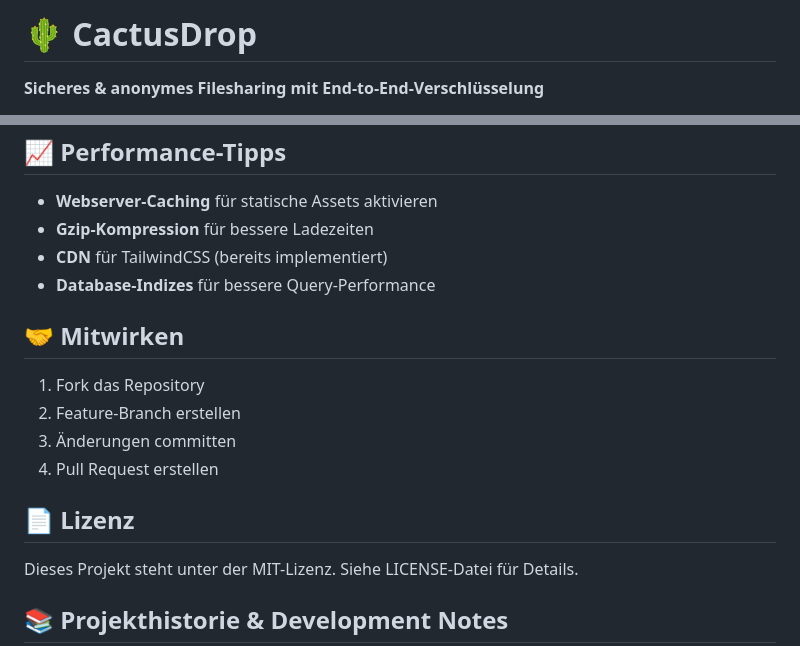
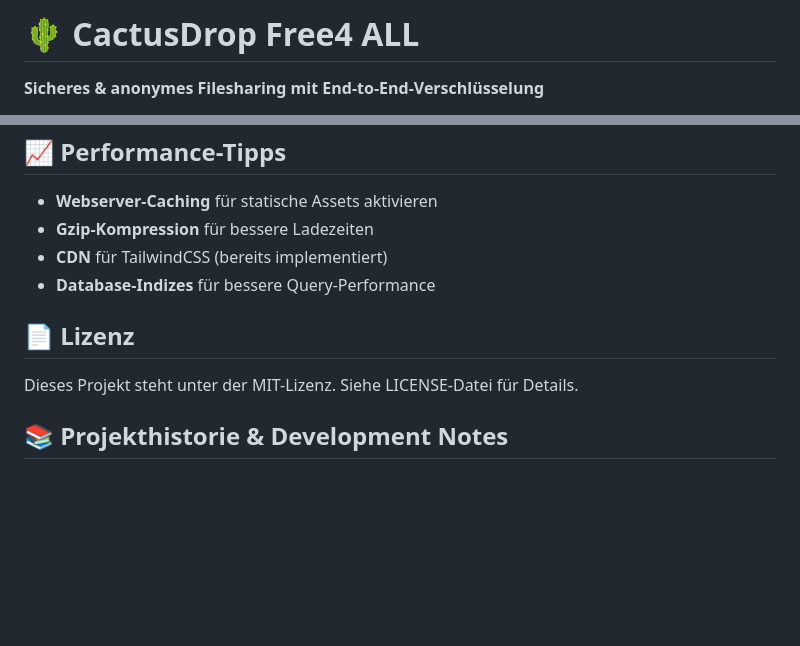
Before and after one commit to Avacon00/CactusDrop, a Markdown page: README.md, 2 parts joined by grey strips. Rendered like a GitHub page; blank space fills up the shorter version.

```diff
--- a/README.md
+++ b/README.md
@@ -1,4 +1,4 @@
-# 🌵 CactusDrop
+# 🌵 CactusDrop Free4 ALL
 
 **Sicheres & anonymes Filesharing mit End-to-End-Verschlüsselung**
 
@@ -247,15 +247,7 @@ CREATE TABLE security_logs (
 - **CDN** für TailwindCSS (bereits implementiert)
 - **Database-Indizes** für bessere Query-Performance
 
-## 🤝 Mitwirken
-
-1. Fork das Repository
-2. Feature-Branch erstellen
-3. Änderungen committen
-4. Pull Request erstellen
-
 ## 📄 Lizenz
-
 Dieses Projekt steht unter der MIT-Lizenz. Siehe LICENSE-Datei für Details.
 
 ## 📚 Projekthistorie & Development Notes
```
